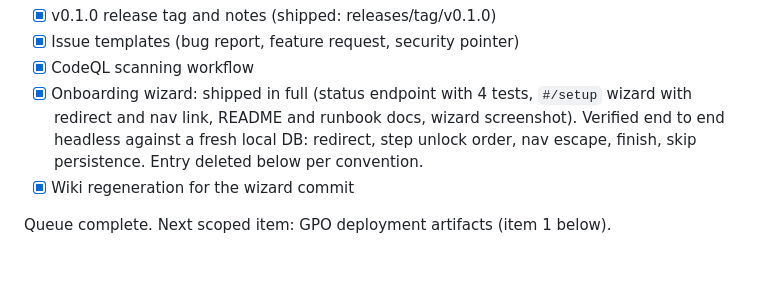
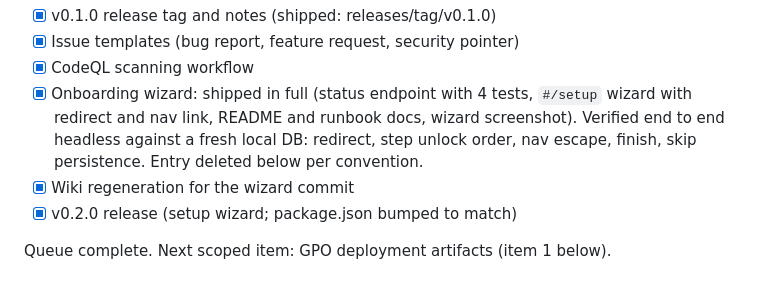
Before and after one commit to DailenG/CheckDeployManager, a Markdown page: BACKLOG.md, the part around the change. Rendered like a GitHub page.

Commit message:
docs: record the v0.2.0 release on the backlog status board
Co-Authored-By: Claude Fable 5 <noreply@anthropic.com>

```diff
--- a/BACKLOG.md
+++ b/BACKLOG.md
@@ -16,6 +16,7 @@ Current work queue, in order. Update as items land.
       local DB: redirect, step unlock order, nav escape, finish, skip
       persistence. Entry deleted below per convention.
 - [x] Wiki regeneration for the wizard commit
+- [x] v0.2.0 release (setup wizard; package.json bumped to match)
 
 Queue complete. Next scoped item: GPO deployment artifacts (item 1 below).
 
```
